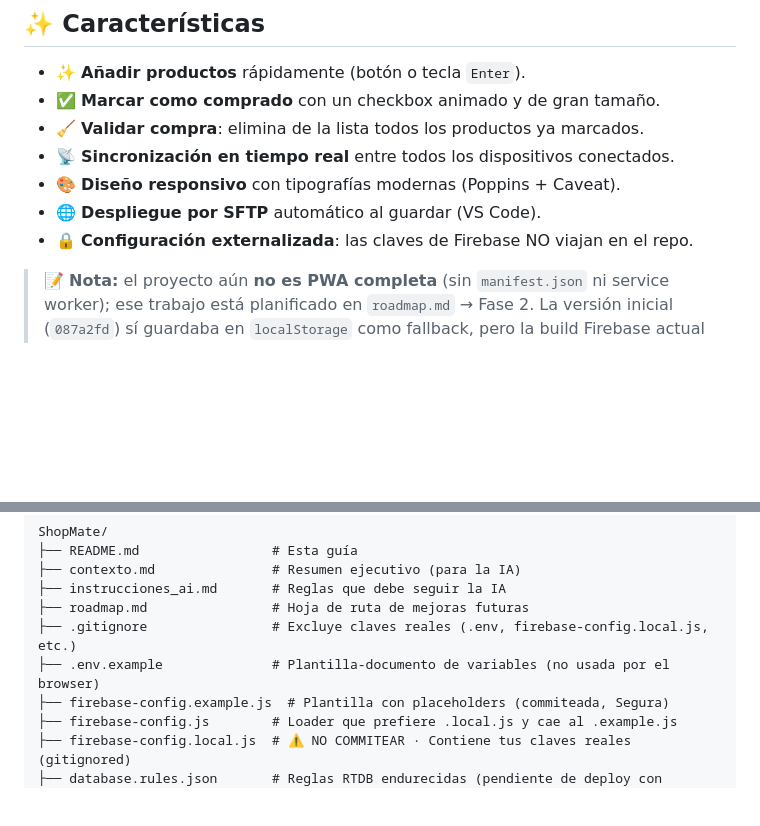
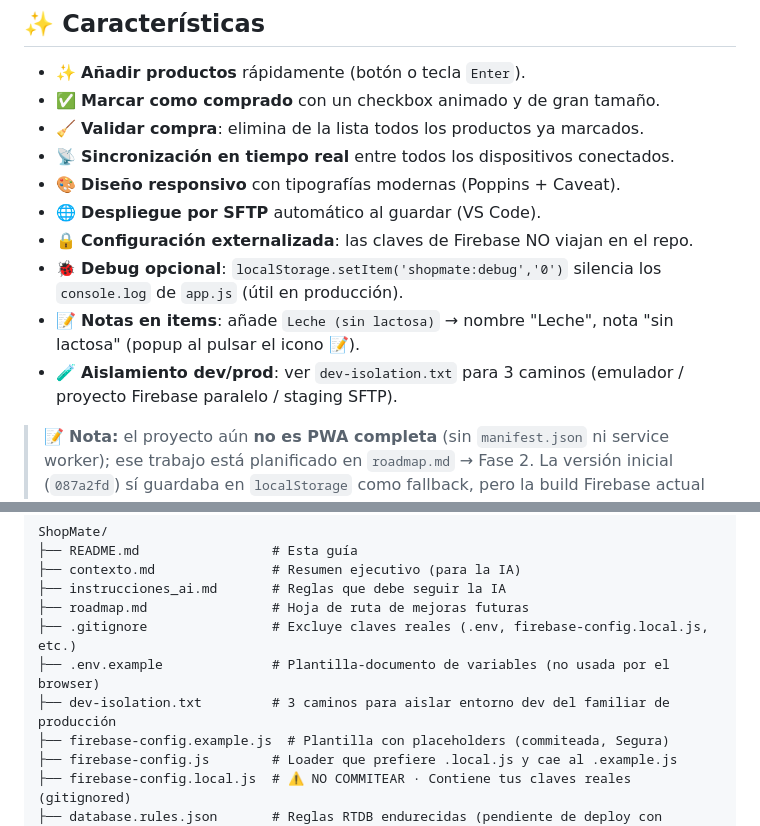
Before and after one commit to Dvix-dev/ShopMate, a Markdown page: README.md, 2 parts joined by grey strips. Drawn GitHub-style; blank space fills up the shorter version.

```diff
--- a/README.md
+++ b/README.md
@@ -68,6 +68,9 @@ mv list.html index.html
 - 🎨 **Diseño responsivo** con tipografías modernas (Poppins + Caveat).
 - 🌐 **Despliegue por SFTP** automático al guardar (VS Code).
 - 🔒 **Configuración externalizada**: las claves de Firebase NO viajan en el repo.
+- 🐞 **Debug opcional**: `localStorage.setItem('shopmate:debug','0')` silencia los `console.log` de `app.js` (útil en producción).
+- 📝 **Notas en items**: añade `Leche (sin lactosa)` → nombre "Leche", nota "sin lactosa" (popup al pulsar el icono 📝).
+- 🧪 **Aislamiento dev/prod**: ver `dev-isolation.txt` para 3 caminos (emulador / proyecto Firebase paralelo / staging SFTP).
 
 > 📝 **Nota:** el proyecto aún **no es PWA completa** (sin `manifest.json` ni service worker); ese trabajo está planificado en `roadmap.md` → Fase 2. La versión inicial (`087a2fd`) sí guardaba en `localStorage` como fallback, pero la build Firebase actual no conserva esa capa offline.
 
@@ -130,6 +133,7 @@ ShopMate/
 ├── roadmap.md                # Hoja de ruta de mejoras futuras
 ├── .gitignore                # Excluye claves reales (.env, firebase-config.local.js, etc.)
 ├── .env.example              # Plantilla-documento de variables (no usada por el browser)
+├── dev-isolation.txt         # 3 caminos para aislar entorno dev del familiar de producción
 ├── firebase-config.example.js  # Plantilla con placeholders (commiteada, Segura)
 ├── firebase-config.js        # Loader que prefiere .local.js y cae al .example.js
 ├── firebase-config.local.js  # ⚠️ NO COMMITEAR · Contiene tus claves reales (gitignored)
```
Also changed, not shown: contexto.md (+11 -10 lines), instrucciones_ai.md (+2 -0 lines).
